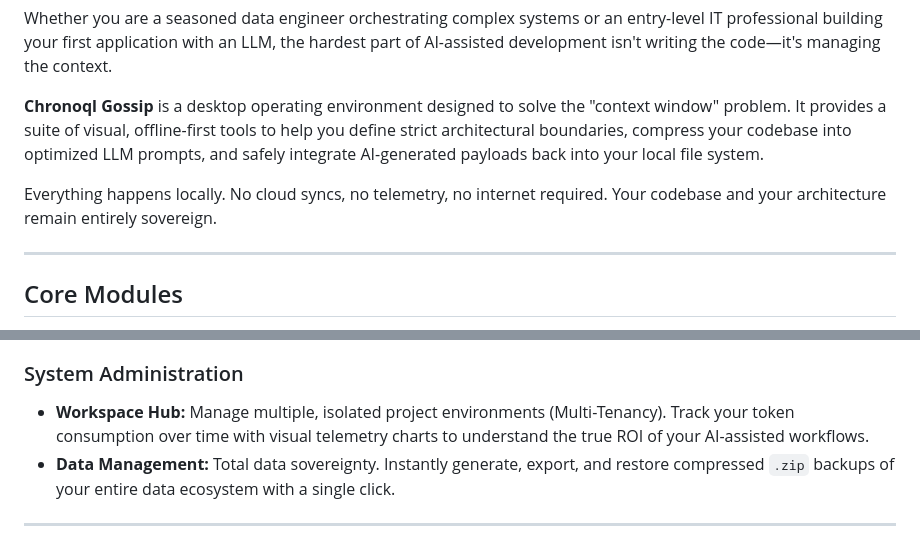
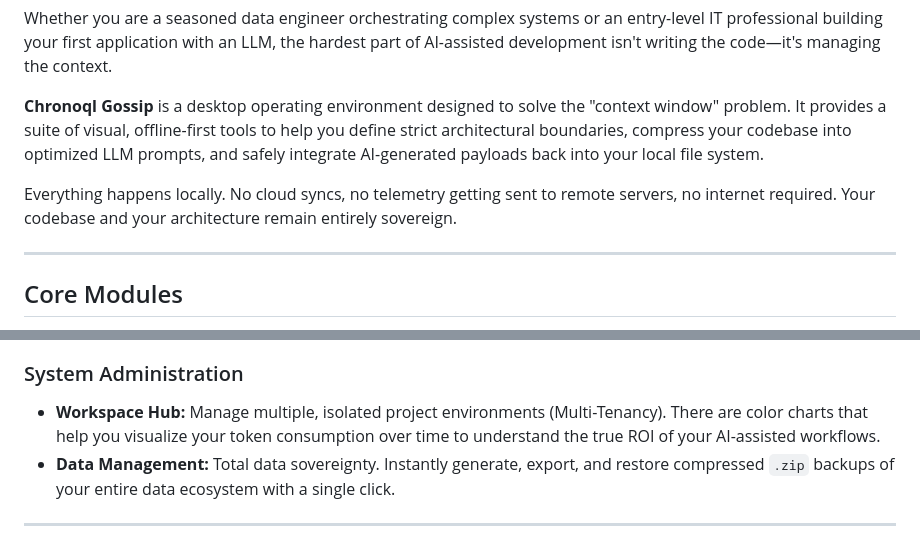
Before and after one commit to chronoql/gossip, a Markdown page: README.md, 2 parts joined by grey strips. Rendered like a GitHub page.

```diff
--- a/README.md
+++ b/README.md
@@ -6,7 +6,7 @@ Whether you are a seasoned data engineer orchestrating complex systems or an ent
 
 **Chronoql Gossip** is a desktop operating environment designed to solve the "context window" problem. It provides a suite of visual, offline-first tools to help you define strict architectural boundaries, compress your codebase into optimized LLM prompts, and safely integrate AI-generated payloads back into your local file system.
 
-Everything happens locally. No cloud syncs, no telemetry, no internet required. Your codebase and your architecture remain entirely sovereign.
+Everything happens locally. No cloud syncs, no telemetry getting sent to remote servers, no internet required. Your codebase and your architecture remain entirely sovereign.
 
 ------
 
@@ -34,7 +34,7 @@ Chronoql Gossip is divided into distinct operational domains to help you manage
 
 ### System Administration
 
-- **Workspace Hub:** Manage multiple, isolated project environments (Multi-Tenancy). Track your token consumption over time with visual telemetry charts to understand the true ROI of your AI-assisted workflows.
+- **Workspace Hub:** Manage multiple, isolated project environments (Multi-Tenancy). There are color charts that help you visualize your token consumption over time to understand the true ROI of your AI-assisted workflows.
 - **Data Management:** Total data sovereignty. Instantly generate, export, and restore compressed `.zip` backups of your entire data ecosystem with a single click.
 
 ------
```
